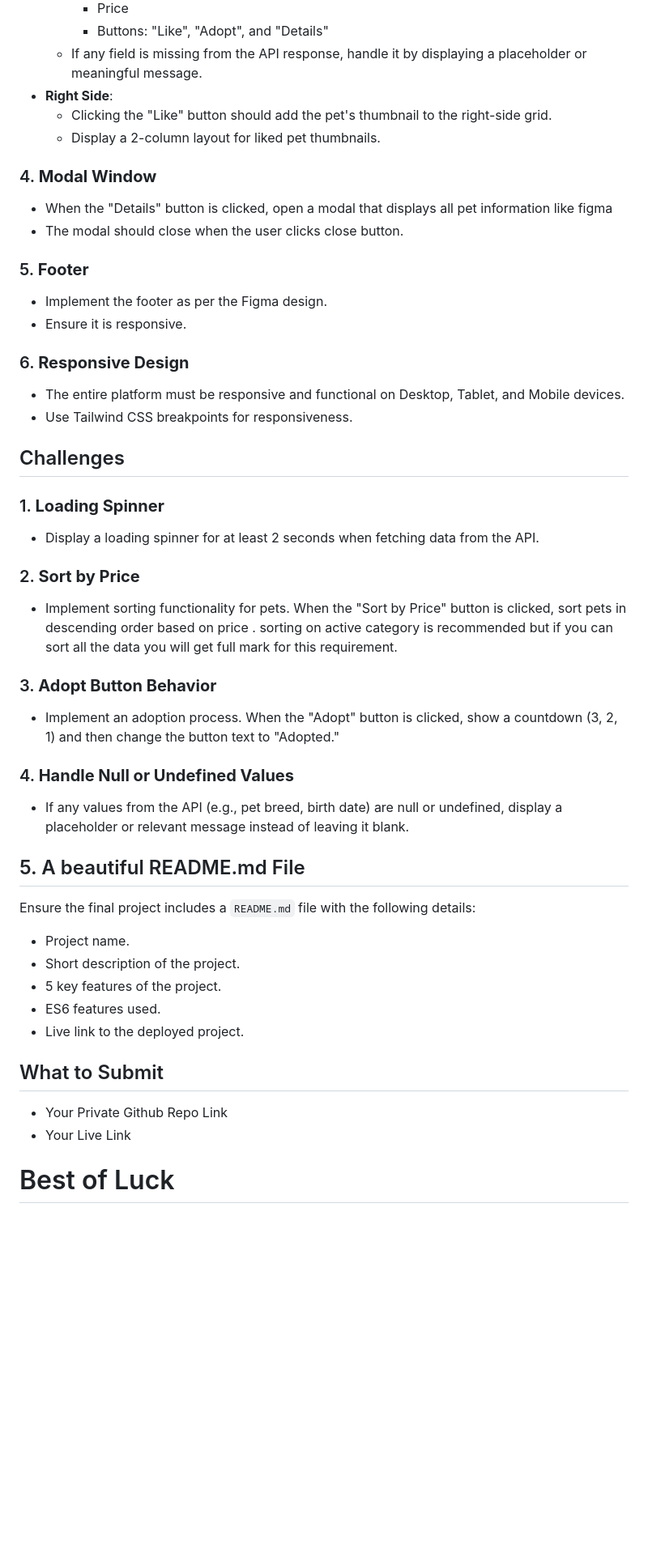
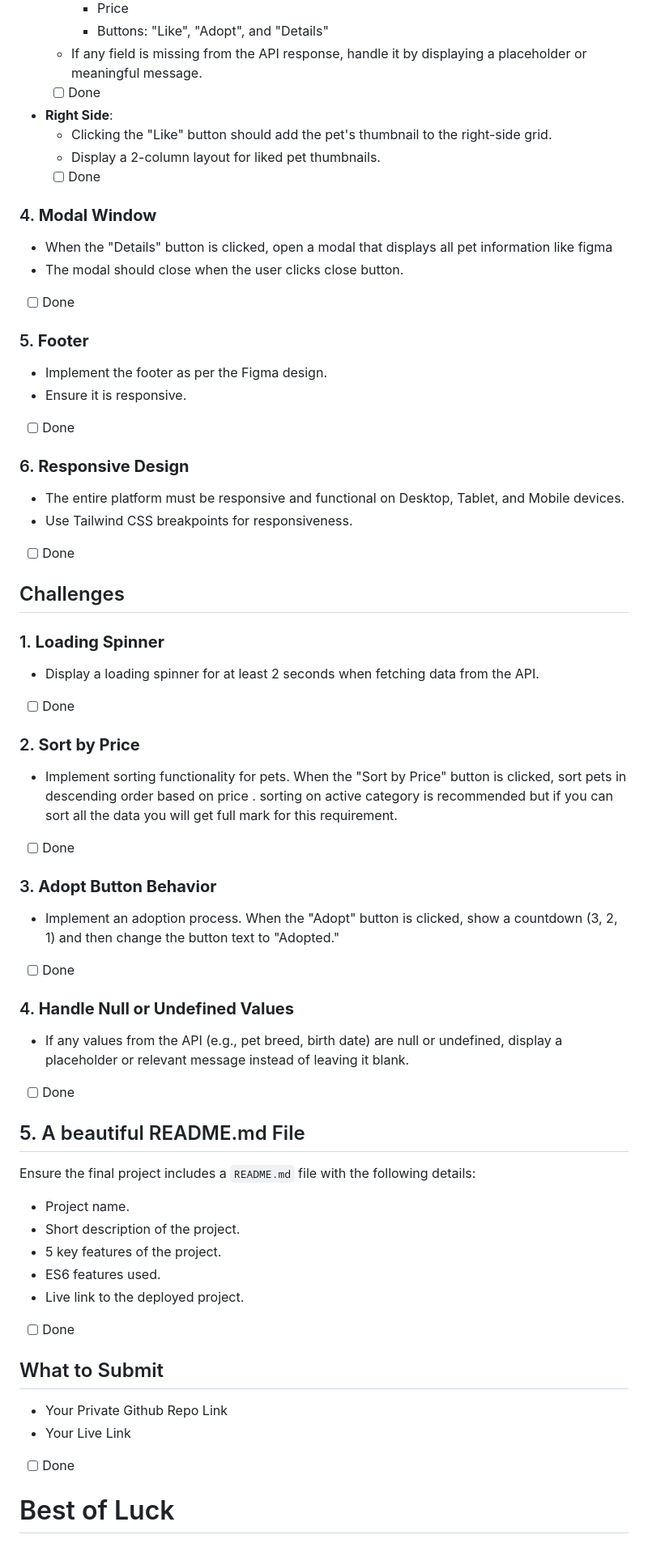
Before and after one commit to Starry-NightFall/siam-b10-a06, a Markdown page: Readme.md, the part around one of its changes. Shown at 81% size. GitHub-like rendering; blank space fills up the shorter version.

Commit message:
added completion status on README.md file

```diff
--- a/Readme.md
+++ b/Readme.md
@@ -60,42 +62,51 @@ The following APIs are available in Peddy:
     - Price
     - Buttons: "Like", "Adopt", and "Details"
   - If any field is missing from the API response, handle it by displaying a placeholder or meaningful message.
+  - [ ] Done
 - **Right Side**:
   - Clicking the "Like" button should add the pet's thumbnail to the right-side grid.
   - Display a 2-column layout for liked pet thumbnails.
+  - [ ] Done
 
 ### 4. **Modal Window**
 
 - When the "Details" button is clicked, open a modal that displays all pet information like figma
 - The modal should close when the user clicks close button.
+- [ ] Done
 
 ### 5. **Footer**
 
 - Implement the footer as per the Figma design.
 - Ensure it is responsive.
+- [ ] Done
 
 ### 6. **Responsive Design**
 
 - The entire platform must be responsive and functional on Desktop, Tablet, and Mobile devices.
 - Use Tailwind CSS breakpoints for responsiveness.
+- [ ] Done
 
 ## Challenges
 
 ### 1. **Loading Spinner**
 
 - Display a loading spinner for at least 2 seconds when fetching data from the API.
+- [ ] Done
 
 ### 2. **Sort by Price**
 
 - Implement sorting functionality for pets. When the "Sort by Price" button is clicked, sort pets in descending order based on price . sorting on active category is recommended but if you can sort all the data you will get full mark for this requirement.
+- [ ] Done
 
 ### 3. **Adopt Button Behavior**
 
 - Implement an adoption process. When the "Adopt" button is clicked, show a countdown (3, 2, 1) and then change the button text to "Adopted."
+- [ ] Done
 
 ### 4. **Handle Null or Undefined Values**
 
 - If any values from the API (e.g., pet breed, birth date) are null or undefined, display a placeholder or relevant message instead of leaving it blank.
+- [ ] Done
 
 ## 5. A beautiful README.md File
 
@@ -106,10 +117,12 @@ Ensure the final project includes a `README.md` file with the following details:
 - 5 key features of the project.
 - ES6 features used.
 - Live link to the deployed project.
+- [ ] Done
 
 ## What to Submit
 
 - Your Private Github Repo Link
 - Your Live Link
+- [ ] Done
 
 # Best of Luck
```
Also changed, not shown: other parts of Readme.md (+2 -0 lines).
